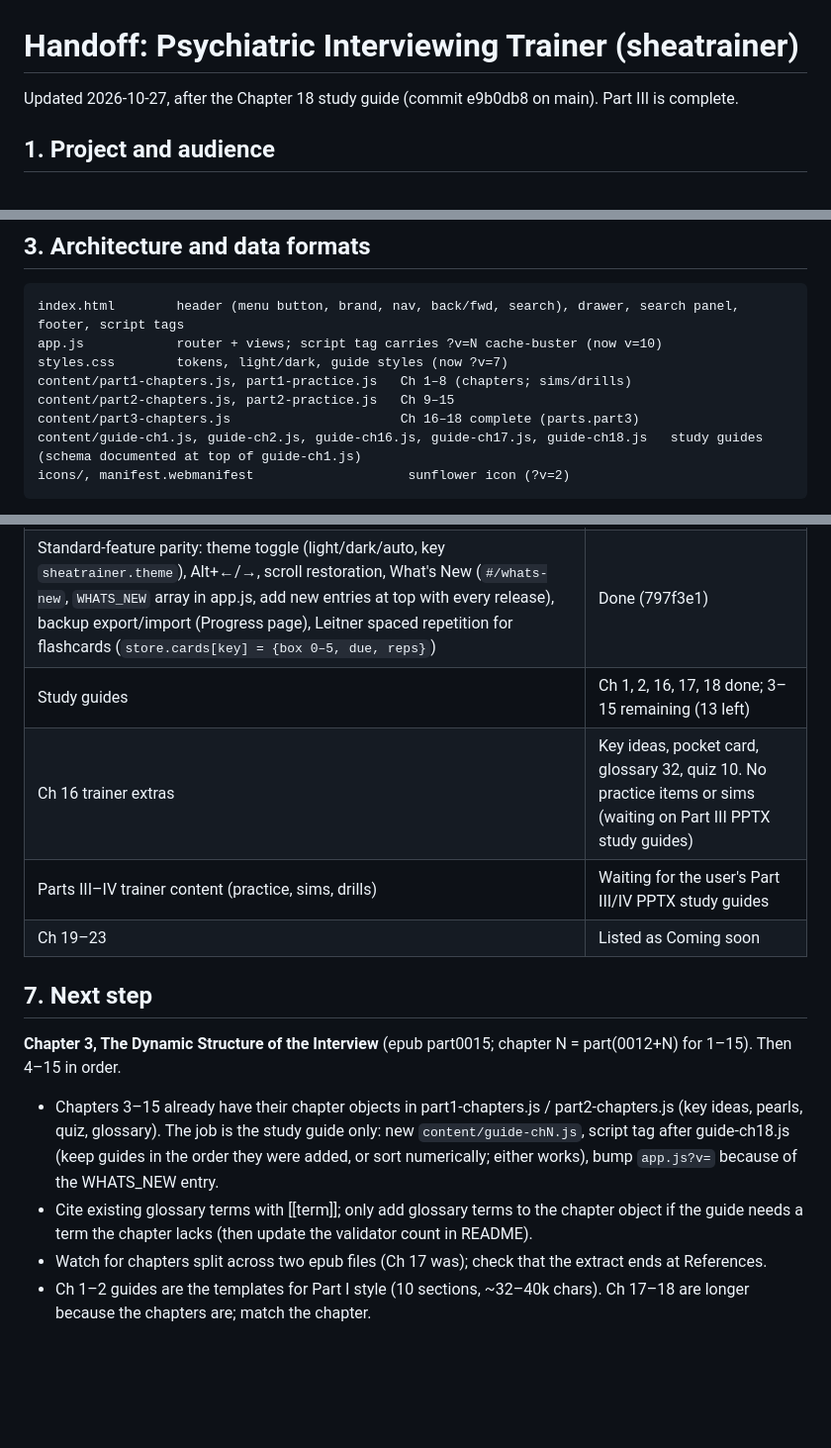
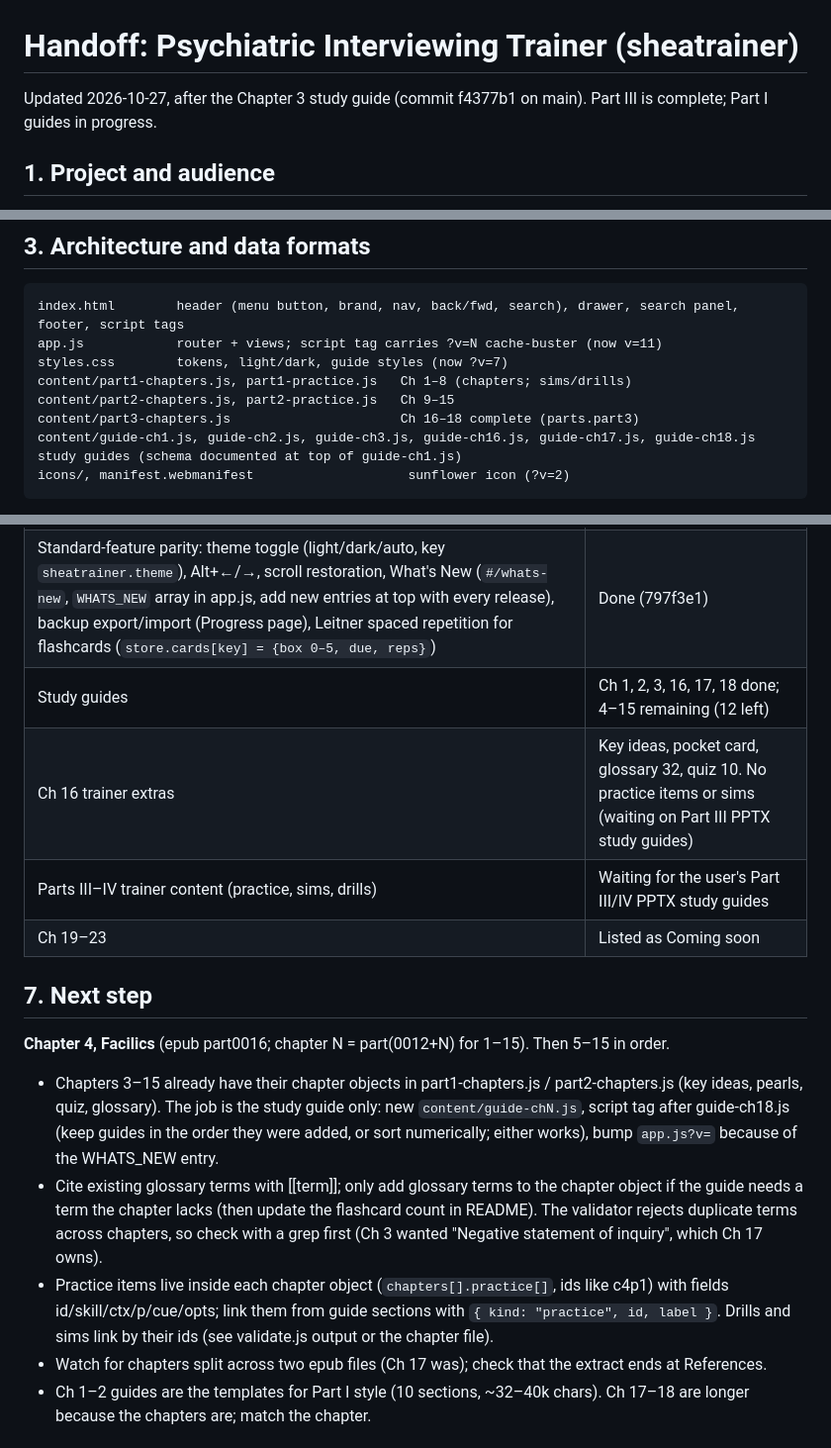
Before and after one commit to isaymotion/sheatrainer, a Markdown page: HANDOFF.md, 3 parts joined by grey strips. Shown at 99% size. Rendered like a GitHub page; blank space fills up the shorter version.

Commit message:
Update handoff after Chapter 3 (f4377b1)
Co-Authored-By: Claude Fable 5.1 <noreply@anthropic.com>
Claude-Session: https://claude.ai/code/session_012i75eUT3vthyTgRNpkbNVH

````diff
--- a/HANDOFF.md
+++ b/HANDOFF.md
@@ -1,6 +1,6 @@
 # Handoff: Psychiatric Interviewing Trainer (sheatrainer)
 
-Updated 2026-10-27, after the Chapter 18 study guide (commit e9b0db8 on main). Part III is complete.
+Updated 2026-10-27, after the Chapter 3 study guide (commit f4377b1 on main). Part III is complete; Part I guides in progress.
 
 ## 1. Project and audience
 - Static web app teaching psychiatry residents to interview sensitively and compassionately, built on Shea, *Psychiatric Interviewing: The Art of Understanding*, 3rd ed.
@@ -20,12 +20,12 @@ Updated 2026-10-27, after the Chapter 18 study guide (commit e9b0db8 on main). P
 ## 3. Architecture and data formats
 ```
 index.html        header (menu button, brand, nav, back/fwd, search), drawer, search panel, footer, script tags
-app.js            router + views; script tag carries ?v=N cache-buster (now v=10)
+app.js            router + views; script tag carries ?v=N cache-buster (now v=11)
 styles.css        tokens, light/dark, guide styles (now ?v=7)
 content/part1-chapters.js, part1-practice.js   Ch 1–8 (chapters; sims/drills)
 content/part2-chapters.js, part2-practice.js   Ch 9–15
 content/part3-chapters.js                      Ch 16–18 complete (parts.part3)
-content/guide-ch1.js, guide-ch2.js, guide-ch16.js, guide-ch17.js, guide-ch18.js   study guides (schema documented at top of guide-ch1.js)
+content/guide-ch1.js, guide-ch2.js, guide-ch3.js, guide-ch16.js, guide-ch17.js, guide-ch18.js   study guides (schema documented at top of guide-ch1.js)
 icons/, manifest.webmanifest                    sunflower icon (?v=2)
 ```
 - Routes: `#/home`, `#/learn`, `#/learn/chN` (guide), `#/learn/chN/<sectionId>`, `#/learn/chN/review`, `#/practice/<chN|all>[/<itemId>]`, `#/quiz/chN`, `#/simulate[/<id>]`, `#/drills[/<id>]`, `#/cards/<chN|all>`, `#/bookmarks`, `#/progress`, `#/about`.
@@ -65,15 +65,16 @@ Every release: add an entry at the top of `WHATS_NEW` in app.js (date, title, it
 | Part II trainer (Ch 9–15) | Done |
 | Navigation: hamburger drawer, back/forward, search (`/`, Ctrl/Cmd+K) | Done (a852eee) |
 | Standard-feature parity: theme toggle (light/dark/auto, key `sheatrainer.theme`), Alt+←/→, scroll restoration, What's New (`#/whats-new`, `WHATS_NEW` array in app.js, add new entries at top with every release), backup export/import (Progress page), Leitner spaced repetition for flashcards (`store.cards[key] = {box 0–5, due, reps}`) | Done (797f3e1) |
-| Study guides | Ch 1, 2, 16, 17, 18 done; 3–15 remaining (13 left) |
+| Study guides | Ch 1, 2, 3, 16, 17, 18 done; 4–15 remaining (12 left) |
 | Ch 16 trainer extras | Key ideas, pocket card, glossary 32, quiz 10. No practice items or sims (waiting on Part III PPTX study guides) |
 | Parts III–IV trainer content (practice, sims, drills) | Waiting for the user's Part III/IV PPTX study guides |
 | Ch 19–23 | Listed as Coming soon |
 
 ## 7. Next step
-**Chapter 3, The Dynamic Structure of the Interview** (epub part0015; chapter N = part(0012+N) for 1–15). Then 4–15 in order.
+**Chapter 4, Facilics** (epub part0016; chapter N = part(0012+N) for 1–15). Then 5–15 in order.
 - Chapters 3–15 already have their chapter objects in part1-chapters.js / part2-chapters.js (key ideas, pearls, quiz, glossary). The job is the study guide only: new `content/guide-chN.js`, script tag after guide-ch18.js (keep guides in the order they were added, or sort numerically; either works), bump `app.js?v=` because of the WHATS_NEW entry.
-- Cite existing glossary terms with [[term]]; only add glossary terms to the chapter object if the guide needs a term the chapter lacks (then update the validator count in README).
+- Cite existing glossary terms with [[term]]; only add glossary terms to the chapter object if the guide needs a term the chapter lacks (then update the flashcard count in README). The validator rejects duplicate terms across chapters, so check with a grep first (Ch 3 wanted "Negative statement of inquiry", which Ch 17 owns).
+- Practice items live inside each chapter object (`chapters[].practice[]`, ids like c4p1) with fields id/skill/ctx/p/cue/opts; link them from guide sections with `{ kind: "practice", id, label }`. Drills and sims link by their ids (see validate.js output or the chapter file).
 - Watch for chapters split across two epub files (Ch 17 was); check that the extract ends at References.
 - Ch 1–2 guides are the templates for Part I style (10 sections, ~32–40k chars). Ch 17–18 are longer because the chapters are; match the chapter.
 
````
Also changed, not shown: other parts of HANDOFF.md (+2 -2 lines).
